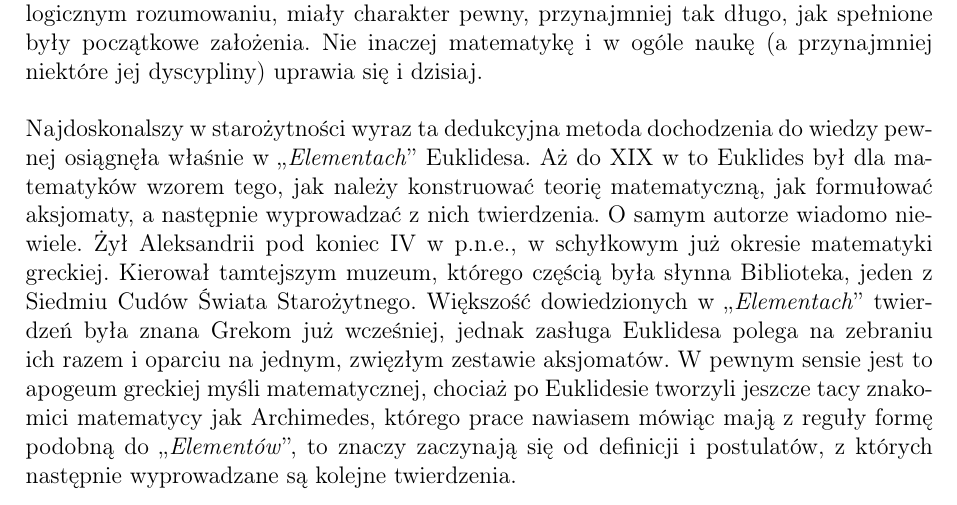
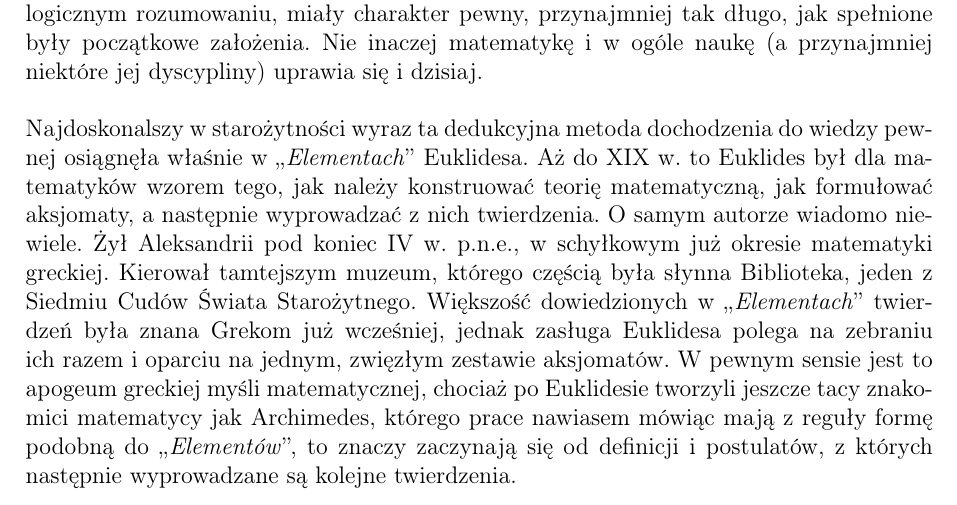
Before and after one commit to Sventimir/euclids-elements, a LaTeX document (elements.tex): part of page 2 of 13, cut so that both start at the same text. Compiled offline with pdfLaTeX.

Commit message:
Add missing periods.

```diff
--- a/elements.tex
+++ b/elements.tex
@@ -122,10 +122,10 @@ założenia. Nie inaczej matematykę i w ogóle naukę (a przynajmniej niektóre
 dyscypliny) uprawia się i dzisiaj.
 
 Najdoskonalszy w starożytności wyraz ta dedukcyjna metoda dochodzenia do wiedzy
-pewnej osiągnęła właśnie w ,,\emph{Elementach}'' Euklidesa. Aż do XIX w to
+pewnej osiągnęła właśnie w ,,\emph{Elementach}'' Euklidesa. Aż do XIX w. to
 Euklides był dla matematyków wzorem tego, jak należy konstruować teorię
 matematyczną, jak formułować aksjomaty, a następnie wyprowadzać z nich
-twierdzenia. O samym autorze wiadomo niewiele. Żył Aleksandrii pod koniec IV w
+twierdzenia. O samym autorze wiadomo niewiele. Żył Aleksandrii pod koniec IV w.
 p.n.e., w schyłkowym już okresie matematyki greckiej. Kierował tamtejszym
 muzeum, którego częścią była słynna Biblioteka, jeden z Siedmiu Cudów Świata
 Starożytnego. Większość dowiedzionych w ,,\emph{Elementach}'' twierdzeń była
```
